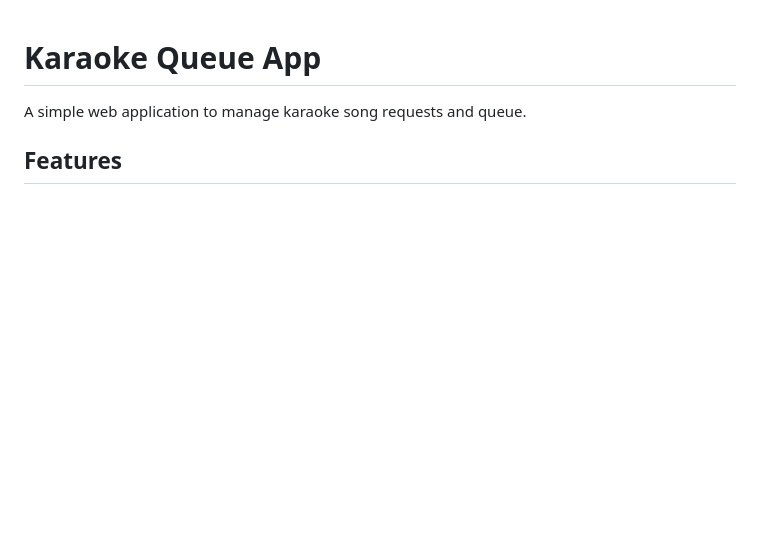
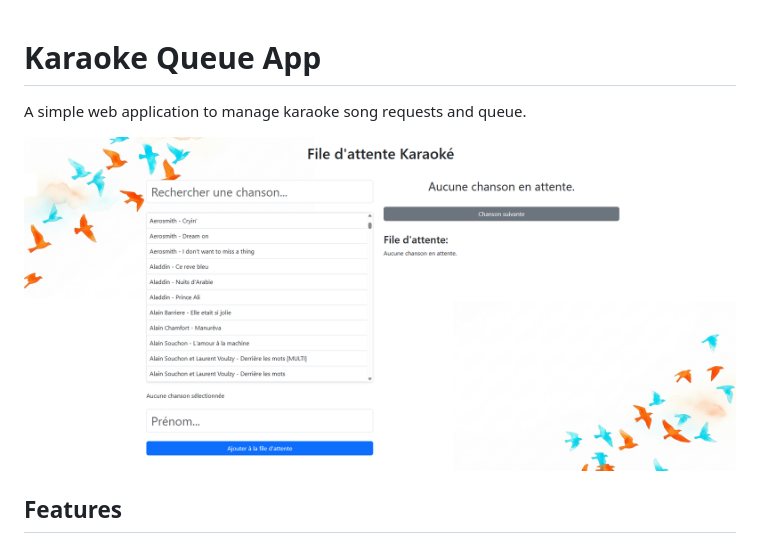
Before and after one commit to celiendonze/karaoke_queue, a Markdown page: README.md, the part around the change. GitHub-like rendering; pictures changed too: images/screenshot.png (added); blank space fills up the shorter version.

Commit message:
Add screenshot to readme

```diff
--- a/README.md
+++ b/README.md
@@ -1,6 +1,8 @@
 # Karaoke Queue App
 
 A simple web application to manage karaoke song requests and queue.
+
+![Karaoke Queue App](images/screenshot.png)
 
 ## Features
 
```
